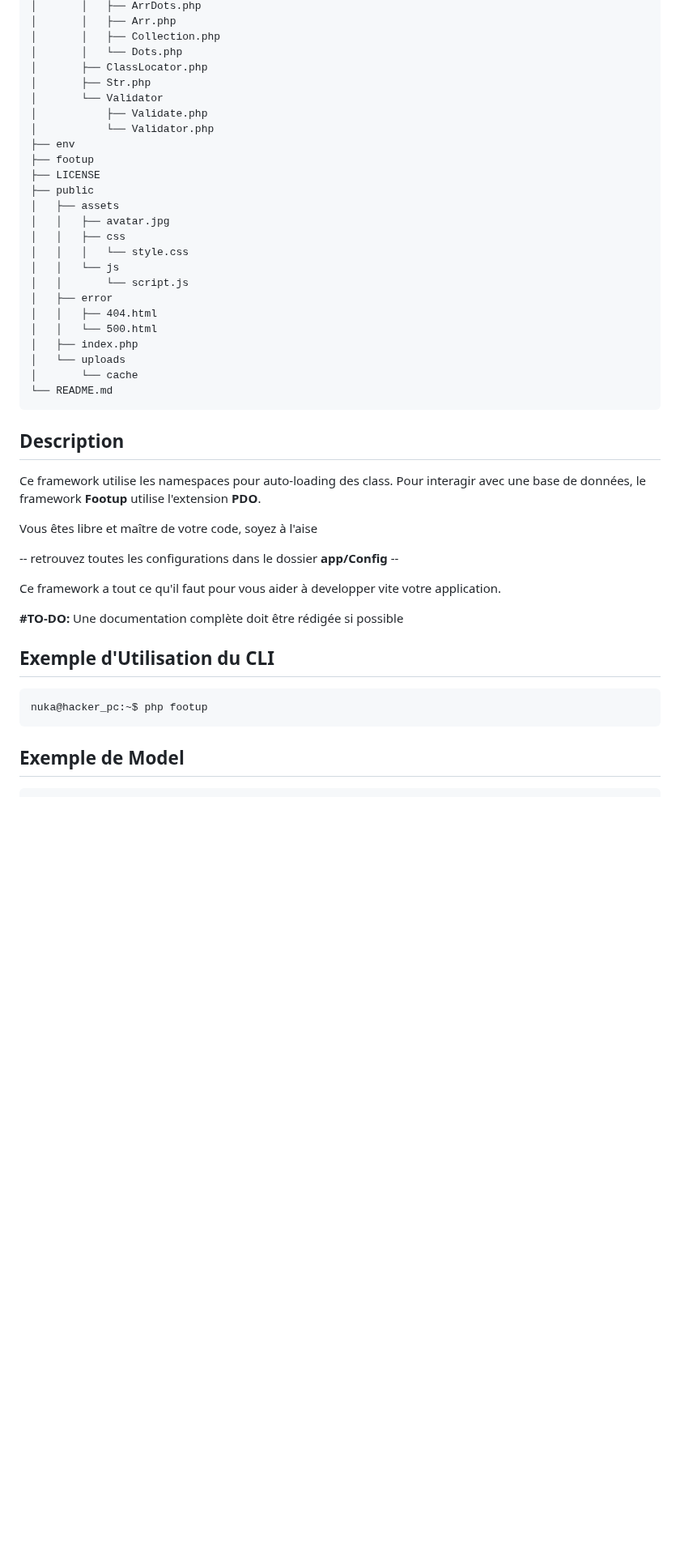
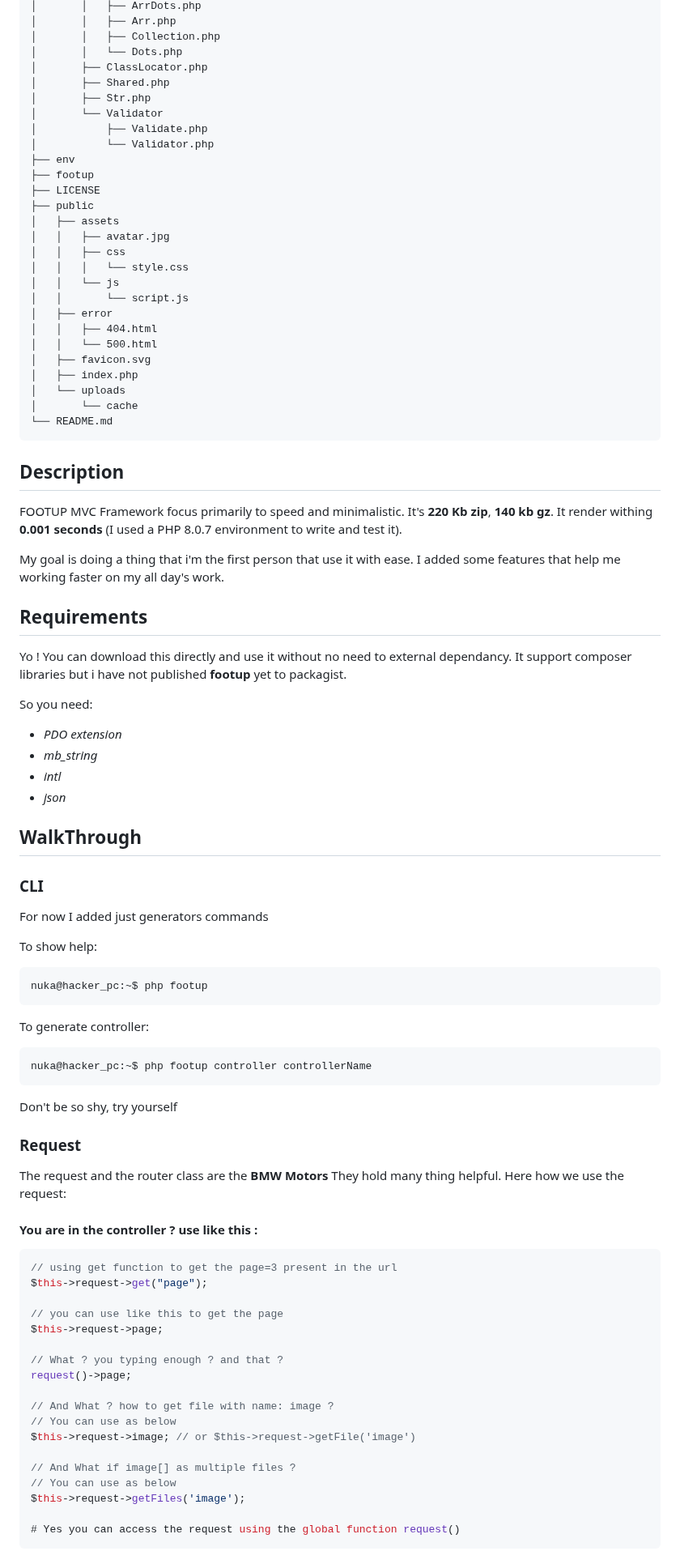
Before and after one commit to faustfizz/footup, a Markdown page: README.md, the part around one of its changes. Shown at 81% size. Drawn GitHub-style; blank space fills up the shorter version.

````diff
--- a/README.md
+++ b/README.md
@@ -157,6 +162,7 @@ FOOTUP MVC Framework
 │       │   ├── Collection.php
 │       │   └── Dots.php
 │       ├── ClassLocator.php
+│       ├── Shared.php
 │       ├── Str.php
 │       └── Validator
 │           ├── Validate.php
@@ -174,6 +180,7 @@ FOOTUP MVC Framework
 │   ├── error
 │   │   ├── 404.html
 │   │   └── 500.html
+│   ├── favicon.svg
 │   ├── index.php
 │   └── uploads
 │       └── cache
@@ -182,21 +189,65 @@ FOOTUP MVC Framework
 
 ## Description
 
-Ce framework utilise les namespaces pour auto-loading des class.
-Pour interagir avec une base de données, le framework **Footup** utilise l'extension **PDO**.
+FOOTUP MVC Framework focus primarily to speed and minimalistic. It's **220 Kb zip**, **140 kb gz**.
+It render withing **0.001 seconds** (I used a PHP 8.0.7 environment to write and test it).
 
-Vous êtes libre et maître de votre code, soyez à l'aise
+My goal is doing a thing that i'm the first person that use it with ease.
+I added some features that help me working faster on my all day's work.
 
--- retrouvez toutes les configurations dans le dossier **app/Config** --
+## Requirements
 
-Ce framework a tout ce qu'il faut pour vous aider à developper vite votre application.
+Yo ! You can download this directly and use it without no need to external dependancy.
+It support composer libraries but i have not published **footup** yet to packagist.
 
-**#TO-DO:** Une documentation complète doit être rédigée si possible
+So you need:
+* *PDO extension*
+* *mb_string*
+* *intl*
+* *json*
 
-## Exemple d'Utilisation du CLI
+## WalkThrough
 
+### CLI
+
+For now I added just generators commands
+
+To show help:
 ```bash
 nuka@hacker_pc:~$ php footup
 ```
 
-## Exemple de Model
+To generate controller:
+```bash
+nuka@hacker_pc:~$ php footup controller controllerName
+```
+Don't be so shy, try yourself
+
+### Request
+
+The request and the router class are the **BMW Motors**
+They hold many thing helpful. Here how we use the request:
+
+#### You are in the controller ? use like this :
+
+```php
+// using get function to get the page=3 present in the url
+$this->request->get("page");
+
+// you can use like this to get the page
+$this->request->page;
+
+// What ? you typing enough ? and that ?
+request()->page;
+
+// And What ? how to get file with name: image ?
+// You can use as below
+$this->request->image; // or $this->request->getFile('image')
+
+// And What if image[] as multiple files ?
+// You can use as below
+$this->request->getFiles('image');
+
+# Yes you can access the request using the global function request()
+```
+
````
Also changed, not shown: other parts of README.md (+86 -13 lines).
